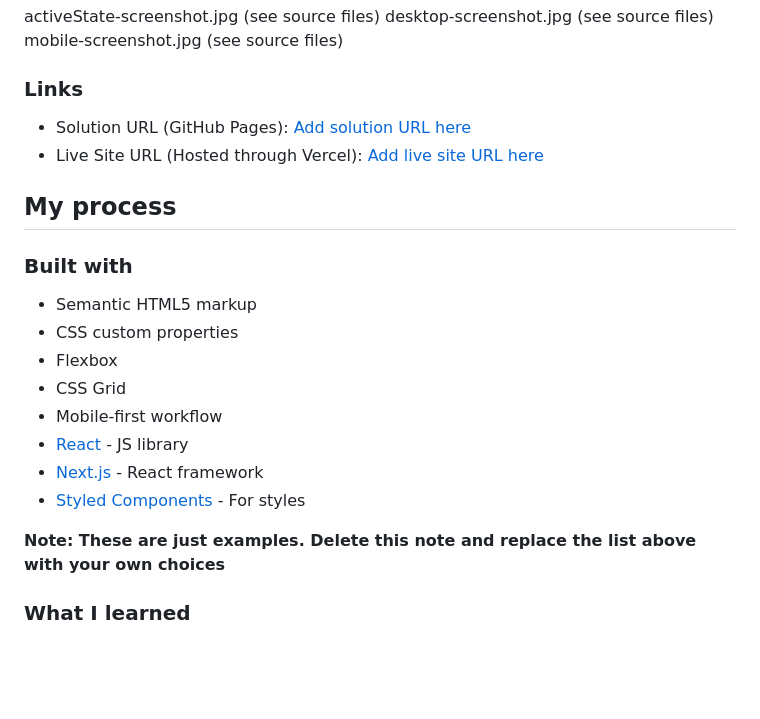
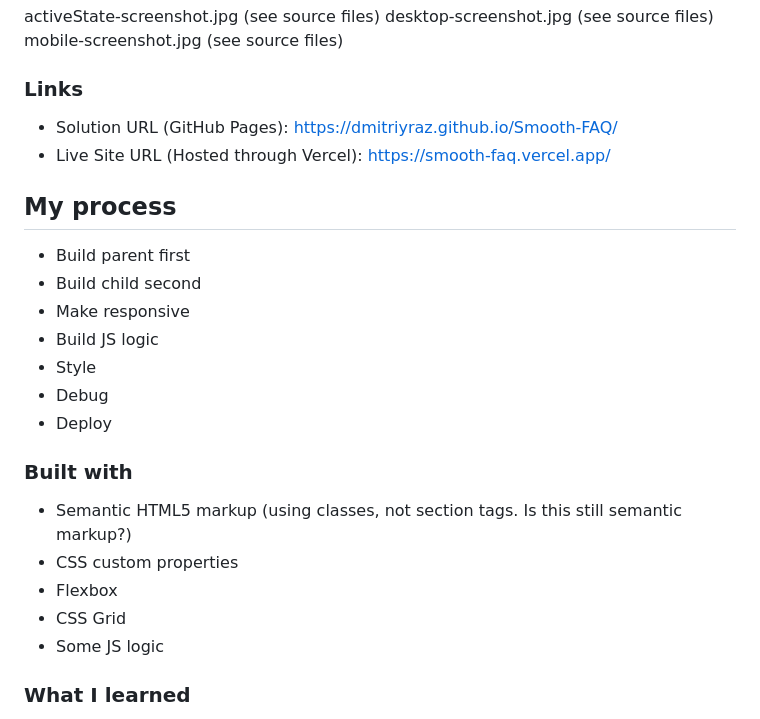
Before and after one commit to DmitriyRaz/Smooth-FAQ, a Markdown page: README-template.md, the part around the change. Drawn GitHub-style; blank space fills up the shorter version.

Commit message:
modifying actual READ ME file

```diff
--- a/README-template.md
+++ b/README-template.md
@@ -38,23 +38,26 @@ mobile-screenshot.jpg (see source files)
 
 ### Links
 
-- Solution URL (GitHub Pages): [Add solution URL here](https://your-solution-url.com)
-- Live Site URL (Hosted through Vercel): [Add live site URL here](https://your-live-site-url.com)
+- Solution URL (GitHub Pages): https://dmitriyraz.github.io/Smooth-FAQ/
+- Live Site URL (Hosted through Vercel): https://smooth-faq.vercel.app/
 
 ## My process
 
+- Build parent first
+- Build child second
+- Make responsive
+- Build JS logic
+- Style
+- Debug
+- Deploy
+
 ### Built with
 
-- Semantic HTML5 markup
+- Semantic HTML5 markup (using classes, not section tags. Is this still semantic markup?)
 - CSS custom properties
 - Flexbox
 - CSS Grid
-- Mobile-first workflow
-- [React](https://reactjs.org/) - JS library
-- [Next.js](https://nextjs.org/) - React framework
-- [Styled Components](https://styled-components.com/) - For styles
-
-**Note: These are just examples. Delete this note and replace the list above with your own choices**
+- Some JS logic
 
 ### What I learned
 
```
